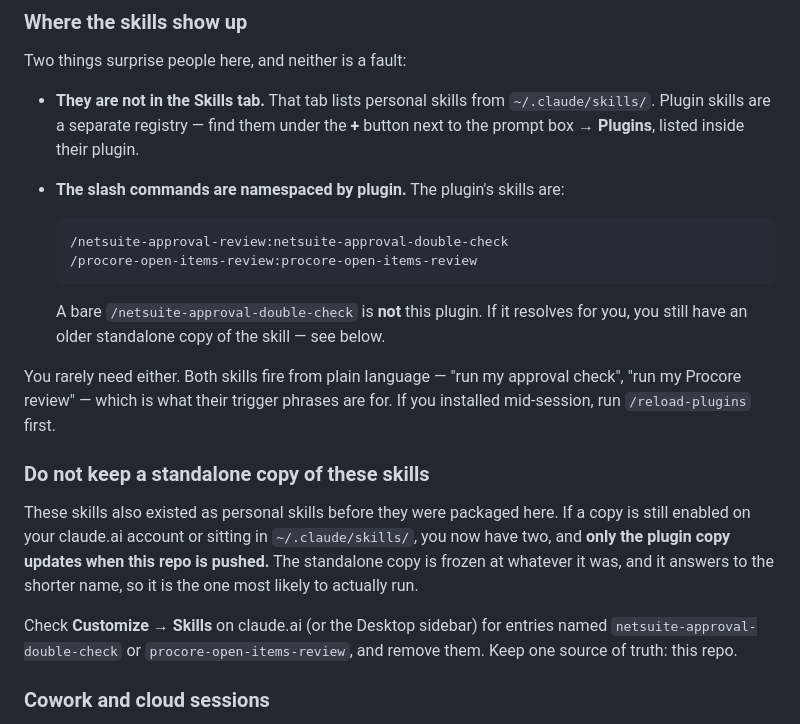
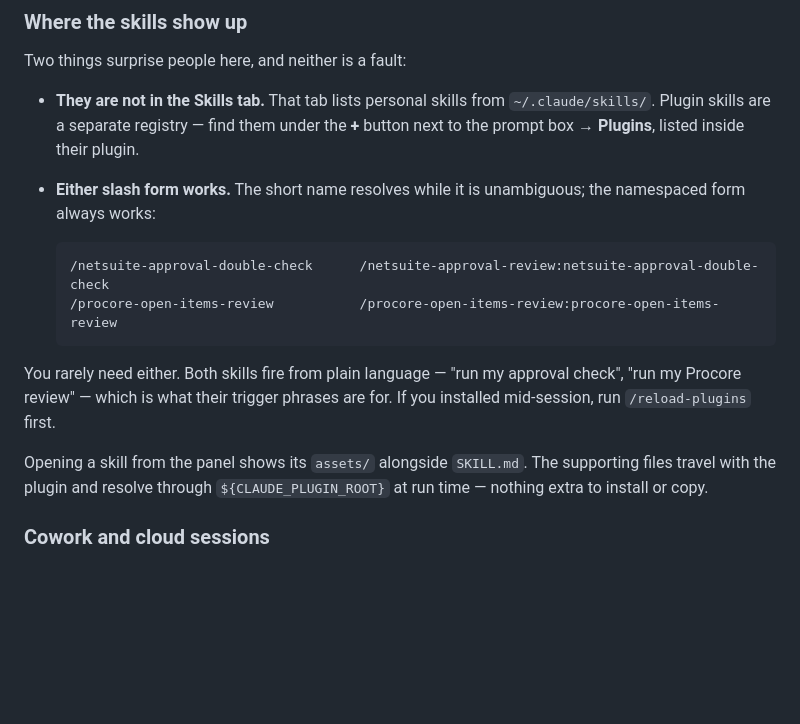
Before and after one commit to ssemwal-cdc/claude-sharables, a Markdown page: README.md, the part around the change. Drawn GitHub-style; blank space fills up the shorter version.

````diff
--- a/README.md
+++ b/README.md
@@ -37,32 +37,21 @@ Two things surprise people here, and neither is a fault:
   `~/.claude/skills/`. Plugin skills are a separate registry — find them under
   the **+** button next to the prompt box → **Plugins**, listed inside their
   plugin.
-- **The slash commands are namespaced by plugin.** The plugin's skills are:
+- **Either slash form works.** The short name resolves while it is
+  unambiguous; the namespaced form always works:
 
   ```
-  /netsuite-approval-review:netsuite-approval-double-check
-  /procore-open-items-review:procore-open-items-review
+  /netsuite-approval-double-check      /netsuite-approval-review:netsuite-approval-double-check
+  /procore-open-items-review           /procore-open-items-review:procore-open-items-review
   ```
-
-  A bare `/netsuite-approval-double-check` is **not** this plugin. If it
-  resolves for you, you still have an older standalone copy of the skill —
-  see below.
 
 You rarely need either. Both skills fire from plain language — "run my approval
 check", "run my Procore review" — which is what their trigger phrases are for.
 If you installed mid-session, run `/reload-plugins` first.
 
-### Do not keep a standalone copy of these skills
-
-These skills also existed as personal skills before they were packaged here. If
-a copy is still enabled on your claude.ai account or sitting in
-`~/.claude/skills/`, you now have two, and **only the plugin copy updates when
-this repo is pushed.** The standalone copy is frozen at whatever it was, and it
-answers to the shorter name, so it is the one most likely to actually run.
-
-Check **Customize → Skills** on claude.ai (or the Desktop sidebar) for entries
-named `netsuite-approval-double-check` or `procore-open-items-review`, and
-remove them. Keep one source of truth: this repo.
+Opening a skill from the panel shows its `assets/` alongside `SKILL.md`. The
+supporting files travel with the plugin and resolve through
+`${CLAUDE_PLUGIN_ROOT}` at run time — nothing extra to install or copy.
 
 ### Cowork and cloud sessions
 
````
Also changed, not shown: CLAUDE.md (+11 -15 lines).
